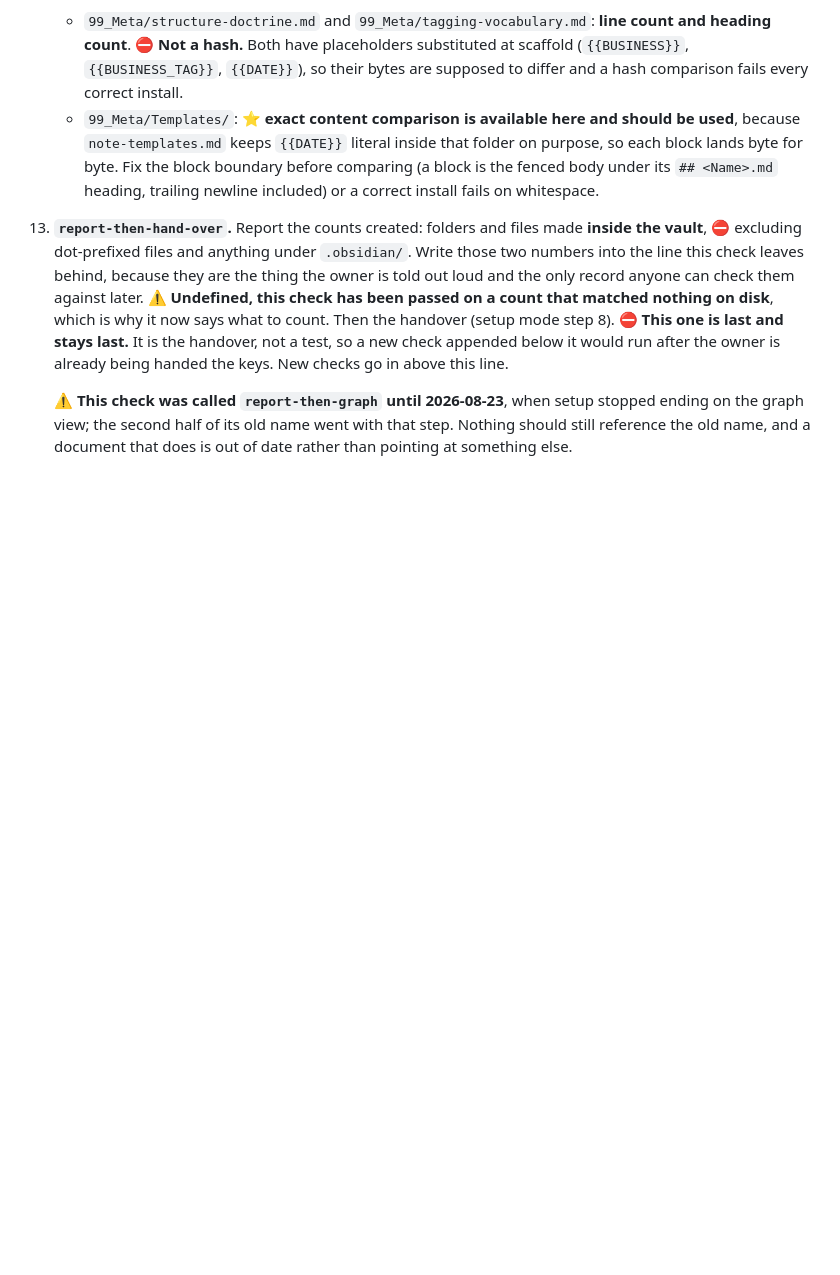
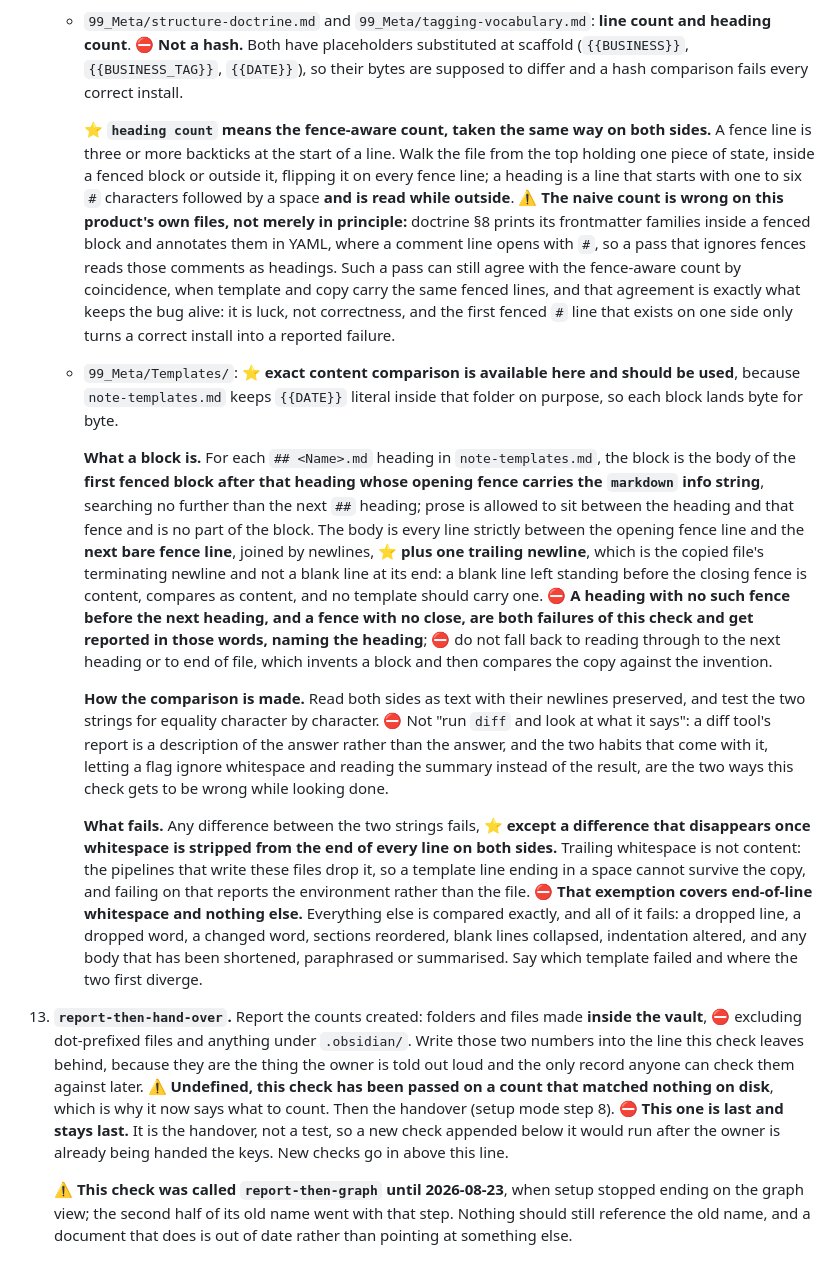
Before and after one commit to breakthrough-edu/my-second-brain, a Markdown page: my-second-brain/references/scaffold-spec.md, the part around one of its changes. Drawn GitHub-style; blank space fills up the shorter version.

Commit message:
Two new checks stop failing installs that are correct
Dry-run against a real vault showed copied-files-are-whole reporting six
mismatches on a correctly built house. Two causes, both in the check
rather than in the house.

Trailing whitespace: thirteen template lines ended in a space, and the
pipelines that write files drop it, so those lines could never survive
the copy. The spaces are gone from the template, and the check now says
end-of-line whitespace alone is not a difference, and nothing else is
exempt.

Heading count: the naive reading counts YAML comment lines inside a
fenced block as headings, which is wrong on this product's own doctrine.
It agreed by coincidence this time. The count is now fence aware.

Both checks also gained what they were missing: what a block is, how the
comparison is made, what a missing or unclosed fence means, and when
each check fails. progress-keys-match-spec now says what to expect from
a setup that has not reached its last step, reusing the resume rule
already written here rather than inventing a second one.

Co-Authored-By: Claude Opus 5 <noreply@anthropic.com>

```diff
--- a/my-second-brain/references/scaffold-spec.md
+++ b/my-second-brain/references/scaffold-spec.md
@@ -482,7 +486,15 @@ From [templates/CLAUDE.template.md](../templates/CLAUDE.template.md), all placeh
 
 12. **`copied-files-are-whole`.** The three long files scaffold copies out of the payload arrived whole rather than summarised. ⭐ **This is the only check that looks at what is inside a generated file**, and it exists because every other one reads shapes: a doctrine truncated to half its length passes `meta-files-present`, `frontmatter-is-legal` and every count in this list. Compare each copy against its template in the payload, and ⛔ **derive the expected figures at run time from the template itself, never from a number written into this check**:
     - `99_Meta/structure-doctrine.md` and `99_Meta/tagging-vocabulary.md`: **line count and heading count**. ⛔ **Not a hash.** Both have placeholders substituted at scaffold (`{{BUSINESS}}`, `{{BUSINESS_TAG}}`, `{{DATE}}`), so their bytes are supposed to differ and a hash comparison fails every correct install.
-    - `99_Meta/Templates/`: ⭐ **exact content comparison is available here and should be used**, because `note-templates.md` keeps `{{DATE}}` literal inside that folder on purpose, so each block lands byte for byte. Fix the block boundary before comparing (a block is the fenced body under its `## <Name>.md` heading, trailing newline included) or a correct install fails on whitespace.
+
+      ⭐ **`heading count` means the fence-aware count, taken the same way on both sides.** A fence line is three or more backticks at the start of a line. Walk the file from the top holding one piece of state, inside a fenced block or outside it, flipping it on every fence line; a heading is a line that starts with one to six `#` characters followed by a space **and is read while outside**. ⚠️ **The naive count is wrong on this product's own files, not merely in principle:** doctrine §8 prints its frontmatter families inside a fenced block and annotates them in YAML, where a comment line opens with `#`, so a pass that ignores fences reads those comments as headings. Such a pass can still agree with the fence-aware count by coincidence, when template and copy carry the same fenced lines, and that agreement is exactly what keeps the bug alive: it is luck, not correctness, and the first fenced `#` line that exists on one side only turns a correct install into a reported failure.
+    - `99_Meta/Templates/`: ⭐ **exact content comparison is available here and should be used**, because `note-templates.md` keeps `{{DATE}}` literal inside that folder on purpose, so each block lands byte for byte.
+
+      **What a block is.** For each `## <Name>.md` heading in `note-templates.md`, the block is the body of the **first fenced block after that heading whose opening fence carries the `markdown` info string**, searching no further than the next `##` heading; prose is allowed to sit between the heading and that fence and is no part of the block. The body is every line strictly between the opening fence line and the **next bare fence line**, joined by newlines, ⭐ **plus one trailing newline**, which is the copied file's terminating newline and not a blank line at its end: a blank line left standing before the closing fence is content, compares as content, and no template should carry one. ⛔ **A heading with no such fence before the next heading, and a fence with no close, are both failures of this check and get reported in those words, naming the heading**; ⛔ do not fall back to reading through to the next heading or to end of file, which invents a block and then compares the copy against the invention.
+
+      **How the comparison is made.** Read both sides as text with their newlines preserved, and test the two strings for equality character by character. ⛔ Not "run `diff` and look at what it says": a diff tool's report is a description of the answer rather than the answer, and the two habits that come with it, letting a flag ignore whitespace and reading the summary instead of the result, are the two ways this check gets to be wrong while looking done.
+
+      **What fails.** Any difference between the two strings fails, ⭐ **except a difference that disappears once whitespace is stripped from the end of every line on both sides.** Trailing whitespace is not content: the pipelines that write these files drop it, so a template line ending in a space cannot survive the copy, and failing on that reports the environment rather than the file. ⛔ **That exemption covers end-of-line whitespace and nothing else.** Everything else is compared exactly, and all of it fails: a dropped line, a dropped word, a changed word, sections reordered, blank lines collapsed, indentation altered, and any body that has been shortened, paraphrased or summarised. Say which template failed and where the two first diverge.
 
 13. **`report-then-hand-over`.** Report the counts created: folders and files made **inside the vault**, ⛔ excluding dot-prefixed files and anything under `.obsidian/`. Write those two numbers into the line this check leaves behind, because they are the thing the owner is told out loud and the only record anyone can check them against later. ⚠️ **Undefined, this check has been passed on a count that matched nothing on disk**, which is why it now says what to count. Then the handover (setup mode step 8). ⛔ **This one is last and stays last.** It is the handover, not a test, so a new check appended below it would run after the owner is already being handed the keys. New checks go in above this line.
 
```
Also changed, not shown: other parts of my-second-brain/references/scaffold-spec.md (+5 -1 lines), my-second-brain/templates/note-templates.md (line endings or trailing spaces).
